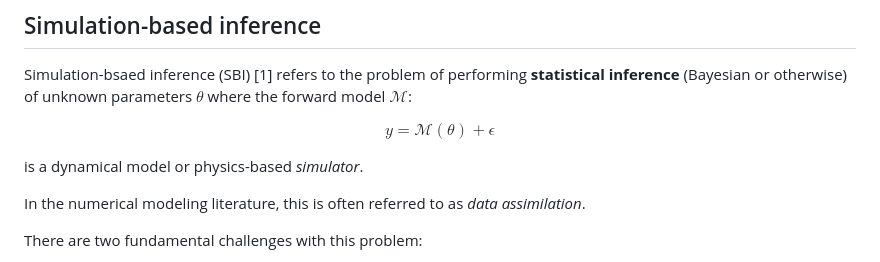
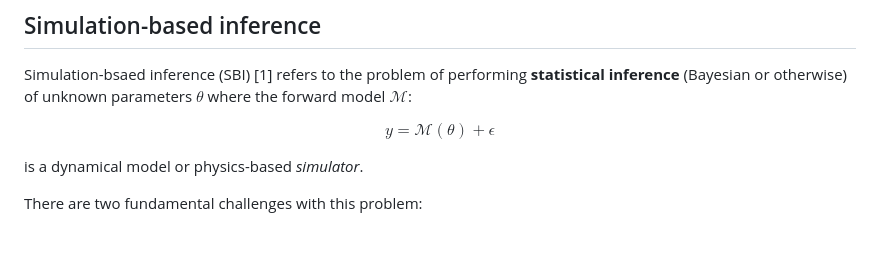
Before and after one commit to bgroenks96/SimulationBasedInference.jl, a Markdown page: README.md, the part around the change. GitHub-like rendering; blank space fills up the shorter version.

Commit message:
Remove redundant line in README.md

```diff
--- a/README.md
+++ b/README.md
@@ -28,8 +28,6 @@ y = \mathcal{M}(\theta) + \epsilon
 $$
 
 is a dynamical model or physics-based *simulator*.
-
-In the numerical modeling literature, this is often referred to as *data assimilation*.
 
 There are two fundamental challenges with this problem:
 1. The model $\mathcal{M}$ is almost always *non-linear* and, in the case of dynamical models, *intractable* (i.e. we cannot write down the solution a priori).
```
